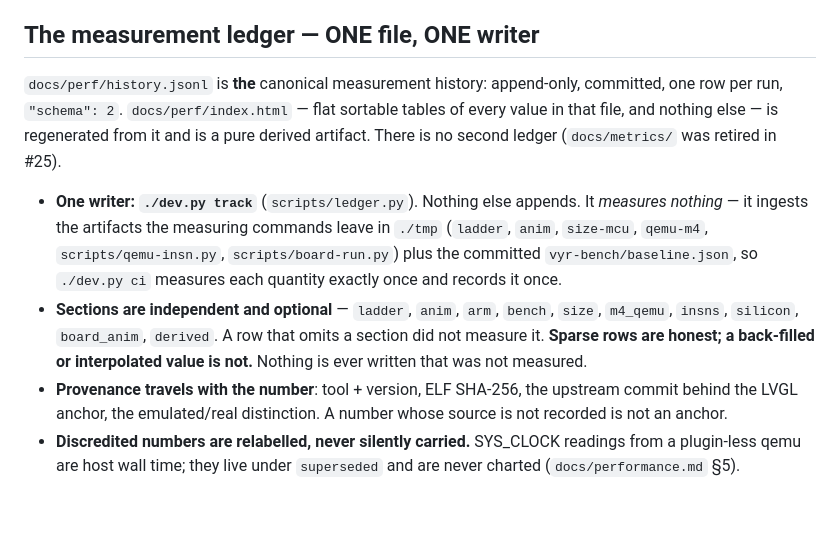
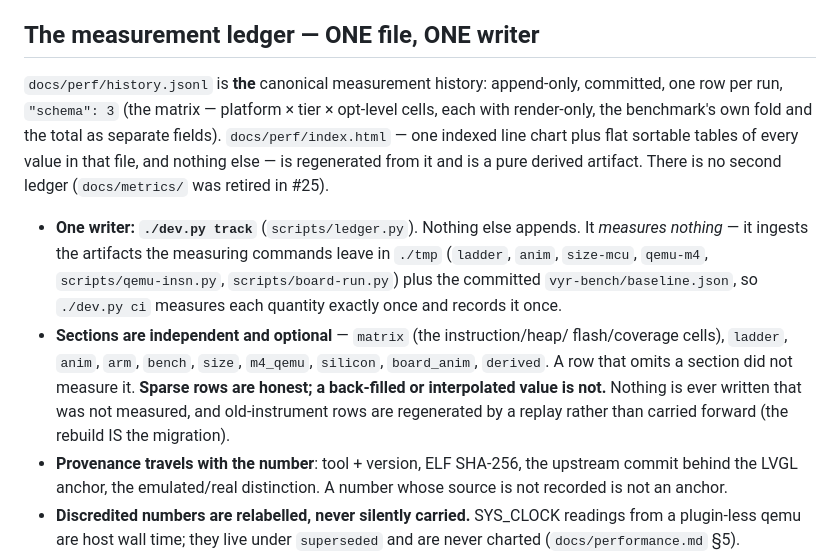
Before and after one commit to awtoau/vyr, a Markdown page: docs/conventions.md, the part around the change. Drawn GitHub-style; blank space fills up the shorter version.

Commit message:
docs(conventions): ledger is schema 3 (matrix), not schema 2 — close #25
#25 (one canonical ledger) was already substantially done: docs/metrics/ is
gone, docs/perf/history.jsonl is the sole ledger, dev.py track is the only
writer. This corrects the one stale detail — the doc still said schema 2 and
listed the retired `insns` section — to schema 3 (the platform x tier x
opt-level matrix) and notes that old-instrument rows are regenerated by a
replay, never carried forward.

Co-Authored-By: Claude Opus 4.8 <noreply@anthropic.com>
Signed-off-by: Dan on Selwyn <dan@awto.au>

```diff
--- a/docs/conventions.md
+++ b/docs/conventions.md
@@ -54,7 +54,9 @@ measurement-ledger writer — see below). Return codes:
 ## The measurement ledger — ONE file, ONE writer
 
 `docs/perf/history.jsonl` is **the** canonical measurement history: append-only,
-committed, one row per run, `"schema": 2`. `docs/perf/index.html` — flat
+committed, one row per run, `"schema": 3` (the matrix — platform × tier ×
+opt-level cells, each with render-only, the benchmark's own fold and the total
+as separate fields). `docs/perf/index.html` — one indexed line chart plus flat
 sortable tables of every value in that file, and nothing else — is regenerated
 from it and is a pure derived artifact. There is no second ledger
 (`docs/metrics/` was retired in #25).
@@ -64,10 +66,13 @@ from it and is a pure derived artifact. There is no second ledger
   in `./tmp` (`ladder`, `anim`, `size-mcu`, `qemu-m4`, `scripts/qemu-insn.py`,
   `scripts/board-run.py`) plus the committed `vyr-bench/baseline.json`, so
   `./dev.py ci` measures each quantity exactly once and records it once.
-- **Sections are independent and optional** — `ladder`, `anim`, `arm`, `bench`,
-  `size`, `m4_qemu`, `insns`, `silicon`, `board_anim`, `derived`. A row that
-  omits a section did not measure it. **Sparse rows are honest; a back-filled
-  or interpolated value is not.** Nothing is ever written that was not measured.
+- **Sections are independent and optional** — `matrix` (the instruction/heap/
+  flash/coverage cells), `ladder`, `anim`, `arm`, `bench`, `size`, `m4_qemu`,
+  `silicon`, `board_anim`, `derived`. A row that omits a section did not measure
+  it. **Sparse rows are honest; a back-filled or interpolated value is not.**
+  Nothing is ever written that was not measured, and old-instrument rows are
+  regenerated by a replay rather than carried forward (the rebuild IS the
+  migration).
 - **Provenance travels with the number**: tool + version, ELF SHA-256, the
   upstream commit behind the LVGL anchor, the emulated/real distinction. A
   number whose source is not recorded is not an anchor.
```
